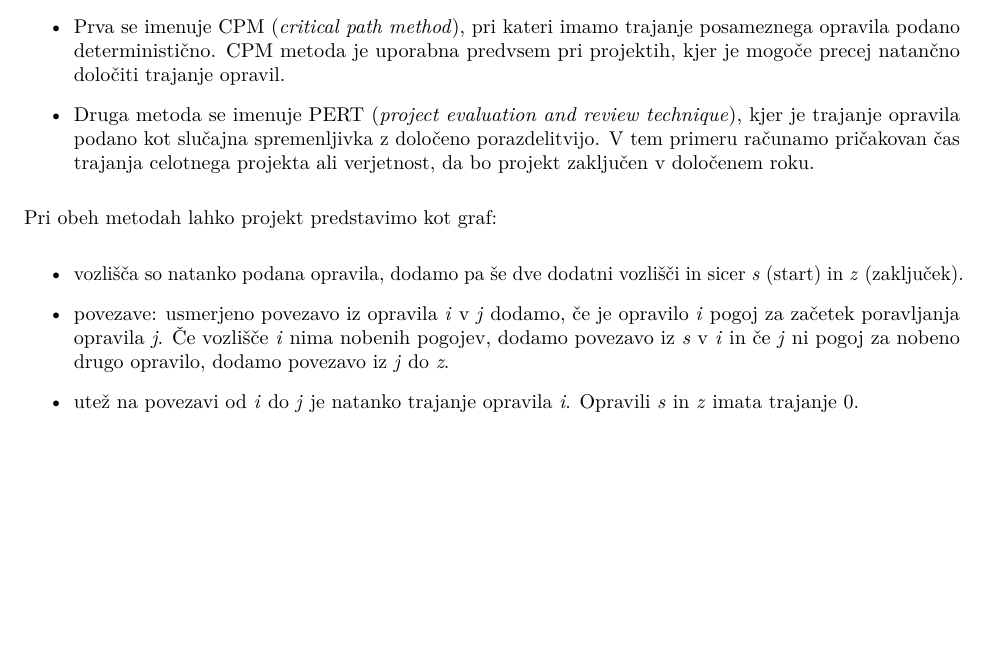
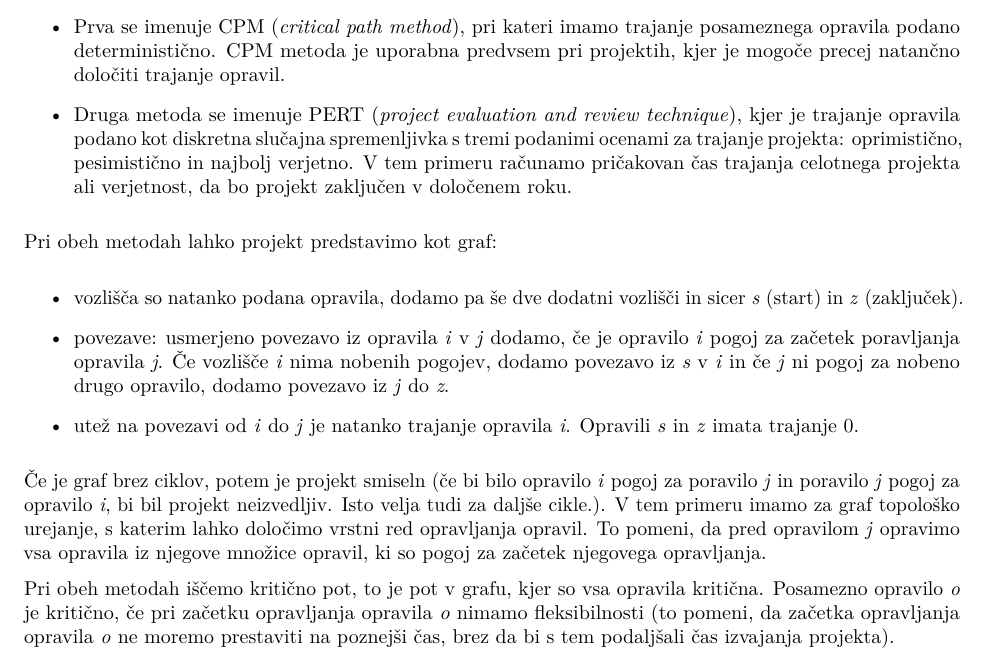
Before and after one commit to sokolicA/CPM-PERT, an R Markdown document (CPM-PERT model/Kratko-porocilo.Rmd): part of the page, cut so that both start at the same text, the shorter picture padded with empty space. The pictures show the output file CPM-PERT model/Kratko-porocilo.pdf that the author committed with the source.

Commit message:
popravek poročila

```diff
--- a/CPM-PERT model/Kratko-porocilo.Rmd
+++ b/CPM-PERT model/Kratko-porocilo.Rmd
@@ -12,7 +12,7 @@ Projekt lahko upravljamo preko dveh sorodnih metod.
 
 - Prva se imenuje CPM (*critical path method*), pri kateri imamo trajanje posameznega opravila podano deterministično. CPM metoda je uporabna predvsem pri projektih, kjer je mogoče precej natančno določiti trajanje opravil.
 
-- Druga metoda se imenuje PERT (*project evaluation and review technique*), kjer je trajanje opravila podano kot slučajna spremenljivka z določeno porazdelitvijo. V tem primeru računamo pričakovan čas trajanja celotnega projekta ali verjetnost, da bo projekt zaključen v določenem roku.
+- Druga metoda se imenuje PERT (*project evaluation and review technique*), kjer je trajanje opravila podano kot diskretna slučajna spremenljivka s tremi podanimi ocenami za trajanje projekta: oprimistično, pesimistično in najbolj verjetno. V tem primeru računamo pričakovan čas trajanja celotnega projekta ali verjetnost, da bo projekt zaključen v določenem roku.
 
 Pri obeh metodah lahko projekt predstavimo kot graf:
 
@@ -21,3 +21,7 @@ Pri obeh metodah lahko projekt predstavimo kot graf:
 - povezave: usmerjeno povezavo iz opravila *i* v *j* dodamo, če je opravilo *i* pogoj za začetek poravljanja opravila *j*. Če vozlišče *i* nima nobenih pogojev, dodamo povezavo iz *s* v *i* in če *j* ni pogoj za nobeno drugo opravilo, dodamo povezavo iz *j* do *z*.
 
 - utež na povezavi od *i* do *j* je natanko trajanje opravila *i*. Opravili *s* in *z* imata trajanje 0.
+
+Če je graf brez ciklov, potem je projekt smiseln (če bi bilo opravilo *i* pogoj za poravilo *j* in poravilo *j* pogoj za opravilo *i*, bi bil projekt neizvedljiv. Isto velja tudi za daljše cikle.). V tem primeru imamo za graf topološko urejanje, s katerim lahko določimo vrstni red opravljanja opravil. To pomeni, da pred opravilom *j* opravimo vsa opravila iz njegove množice opravil, ki so pogoj za začetek njegovega opravljanja.
+
+Pri obeh metodah iščemo kritično pot, to je pot v grafu, kjer so vsa opravila kritična. Posamezno opravilo *o* je kritično, če pri začetku opravljanja opravila *o* nimamo fleksibilnosti (to pomeni, da začetka opravljanja opravila *o* ne moremo prestaviti na poznejši čas, brez da bi s tem podaljšali čas izvajanja projekta).
```
Also changed, not shown: CPM-PERT model/Kratko-porocilo.pdf.
